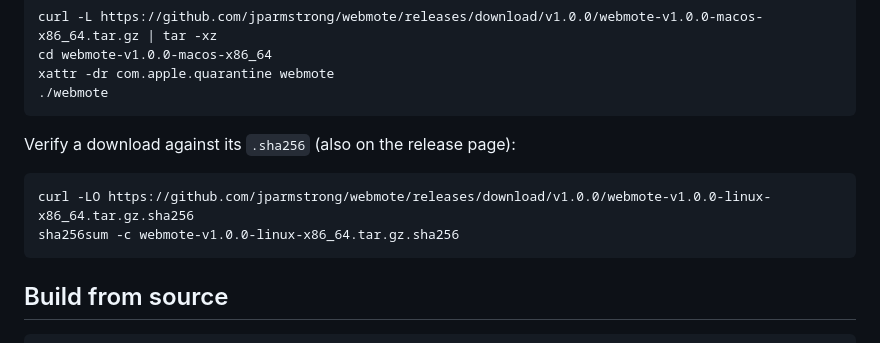
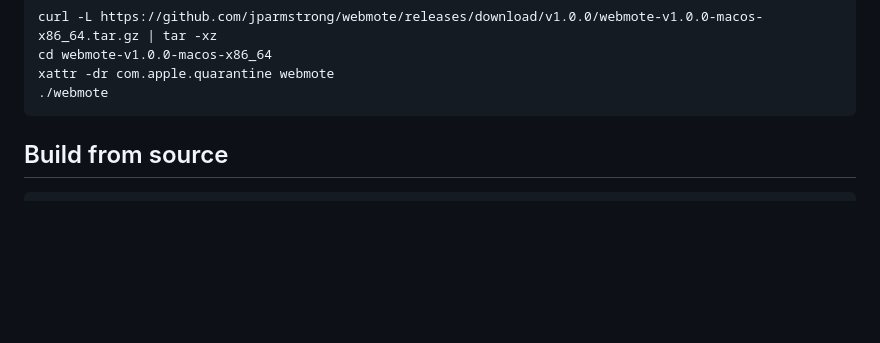
Before and after one commit to jparmstrong/webmote, a Markdown page: README.md, the part around the change. GitHub-like rendering; blank space fills up the shorter version.

Commit message:
docs: drop sha256 verification step, keep install simple
Co-Authored-By: Claude Opus 4.8 <noreply@anthropic.com>
Claude-Session: https://claude.ai/code/session_01MknUspxEcMBRqfgvaDo5oG

````diff
--- a/README.md
+++ b/README.md
@@ -46,13 +46,6 @@ curl -L https://github.com/jparmstrong/webmote/releases/download/v1.0.0/webmote-
 cd webmote-v1.0.0-macos-x86_64
 xattr -dr com.apple.quarantine webmote
 ./webmote
-```
-
-Verify a download against its `.sha256` (also on the release page):
-
-```bash
-curl -LO https://github.com/jparmstrong/webmote/releases/download/v1.0.0/webmote-v1.0.0-linux-x86_64.tar.gz.sha256
-sha256sum -c webmote-v1.0.0-linux-x86_64.tar.gz.sha256
 ```
 
 ## Build from source
````
